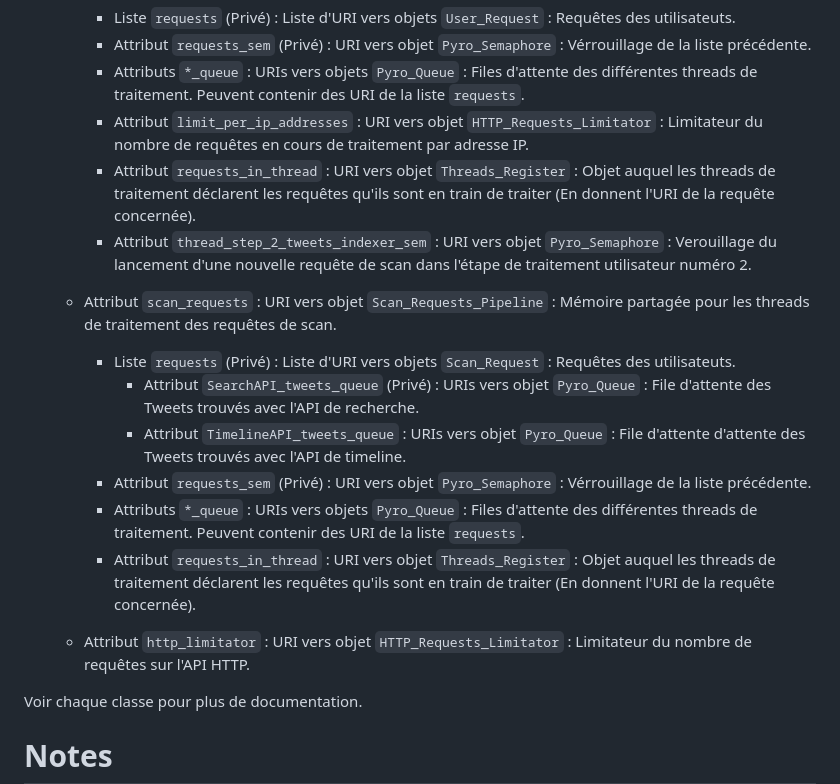
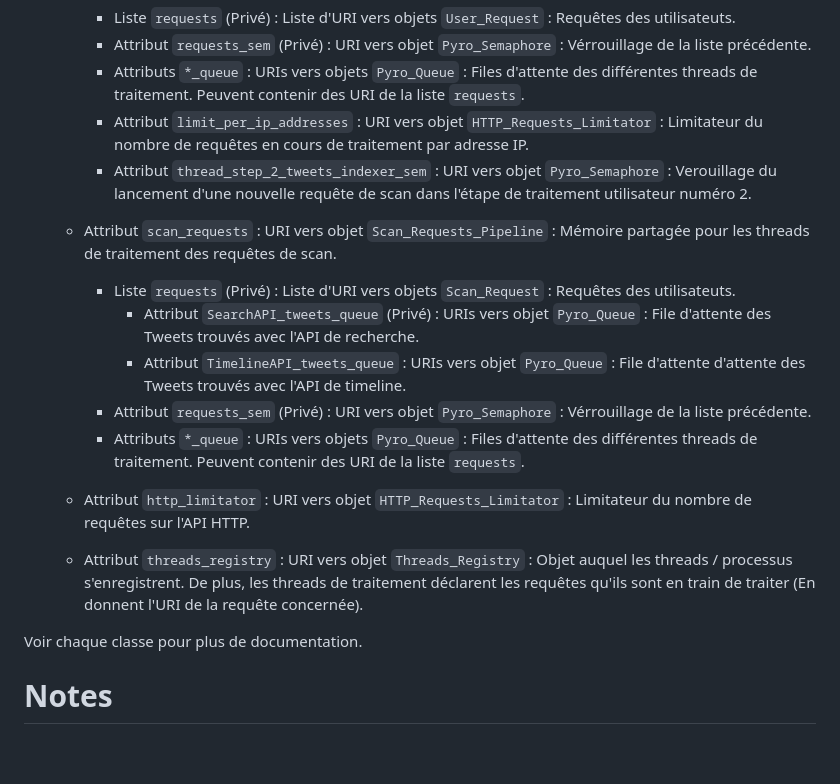
Before and after one commit to Sailoriae/Artists_on_Twitter_Finder, a Markdown page: server/shared_memory/README.md, the part around the change. Drawn GitHub-style; blank space fills up the shorter version.

Commit message:
MàJ Architecture_du_serveur.png et documentation mémoire partagée Pour prendre en compte la transformation de l'objet Threads_Registry qui enregistre tous les threads / processus

```diff
--- a/server/shared_memory/README.md
+++ b/server/shared_memory/README.md
@@ -51,7 +51,6 @@ Arbre des objets :
     - Attribut `requests_sem` (Privé) : URI vers objet `Pyro_Semaphore` : Vérrouillage de la liste précédente.
     - Attributs `*_queue` : URIs vers objets `Pyro_Queue` : Files d'attente des différentes threads de traitement. Peuvent contenir des URI de la liste `requests`.
     - Attribut `limit_per_ip_addresses` : URI vers objet `HTTP_Requests_Limitator` : Limitateur du nombre de requêtes en cours de traitement par adresse IP.
-    - Attribut `requests_in_thread` : URI vers objet `Threads_Register` : Objet auquel les threads de traitement déclarent les requêtes qu'ils sont en train de traiter (En donnent l'URI de la requête concernée).
     - Attribut `thread_step_2_tweets_indexer_sem` : URI vers objet `Pyro_Semaphore` : Verouillage du lancement d'une nouvelle requête de scan dans l'étape de traitement utilisateur numéro 2.
 
   - Attribut `scan_requests` : URI vers objet `Scan_Requests_Pipeline` : Mémoire partagée pour les threads de traitement des requêtes de scan.
@@ -60,9 +59,9 @@ Arbre des objets :
       - Attribut `TimelineAPI_tweets_queue` : URIs vers objet `Pyro_Queue` : File d'attente d'attente des Tweets trouvés avec l'API de timeline.
     - Attribut `requests_sem` (Privé) : URI vers objet `Pyro_Semaphore` : Vérrouillage de la liste précédente.
     - Attributs `*_queue` : URIs vers objets `Pyro_Queue` : Files d'attente des différentes threads de traitement. Peuvent contenir des URI de la liste `requests`.
-    - Attribut `requests_in_thread` : URI vers objet `Threads_Register` : Objet auquel les threads de traitement déclarent les requêtes qu'ils sont en train de traiter (En donnent l'URI de la requête concernée).
 
   - Attribut `http_limitator` : URI vers objet `HTTP_Requests_Limitator` : Limitateur du nombre de requêtes sur l'API HTTP.
+  - Attribut `threads_registry` : URI vers objet `Threads_Registry` : Objet auquel les threads / processus s'enregistrent. De plus, les threads de traitement déclarent les requêtes qu'ils sont en train de traiter (En donnent l'URI de la requête concernée).
 
 Voir chaque classe pour plus de documentation.
 
```
Also changed, not shown: doc/Architecture_du_serveur.png.
